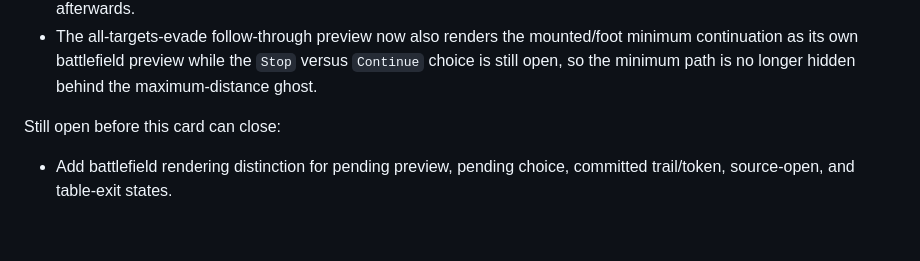
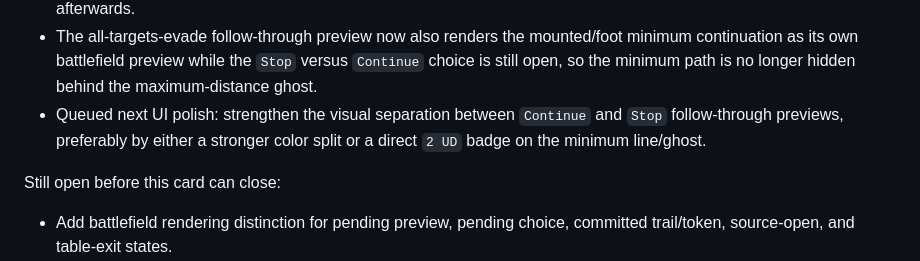
Before and after one commit to Herakleios630/ADG-Online, a Markdown page: P7A2_todo.md, the part around the change. Drawn GitHub-style; blank space fills up the shorter version.

Commit message:
docs: queue continue-stop preview polish

```diff
--- a/P7A2_todo.md
+++ b/P7A2_todo.md
@@ -569,6 +569,7 @@ Progress 2026-05-24:
 - The battlefield candidate layer is generic over the supported candidate types: the current tests cover acknowledged slide-choice ghosts and wheel-style obstacle-wheel ghosts from the same candidate pipeline.
 - Focused browser smoke on the shared page confirmed the real hotseat flow: the slide candidates appeared as battlefield ghosts after `OK`, clicking one committed the evader, and the adjusted-charge roll button appeared only afterwards.
 - The all-targets-evade follow-through preview now also renders the mounted/foot minimum continuation as its own battlefield preview while the `Stop` versus `Continue` choice is still open, so the minimum path is no longer hidden behind the maximum-distance ghost.
+- Queued next UI polish: strengthen the visual separation between `Continue` and `Stop` follow-through previews, preferably by either a stronger color split or a direct `2 UD` badge on the minimum line/ghost.
 
 Still open before this card can close:
 
```
